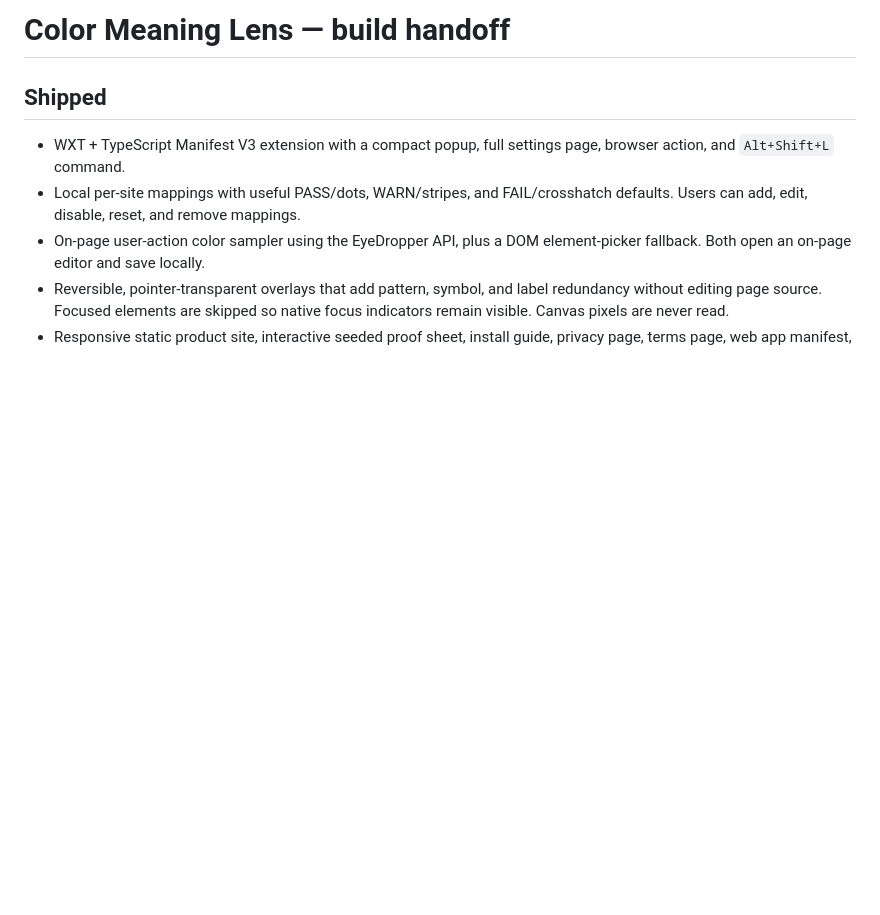
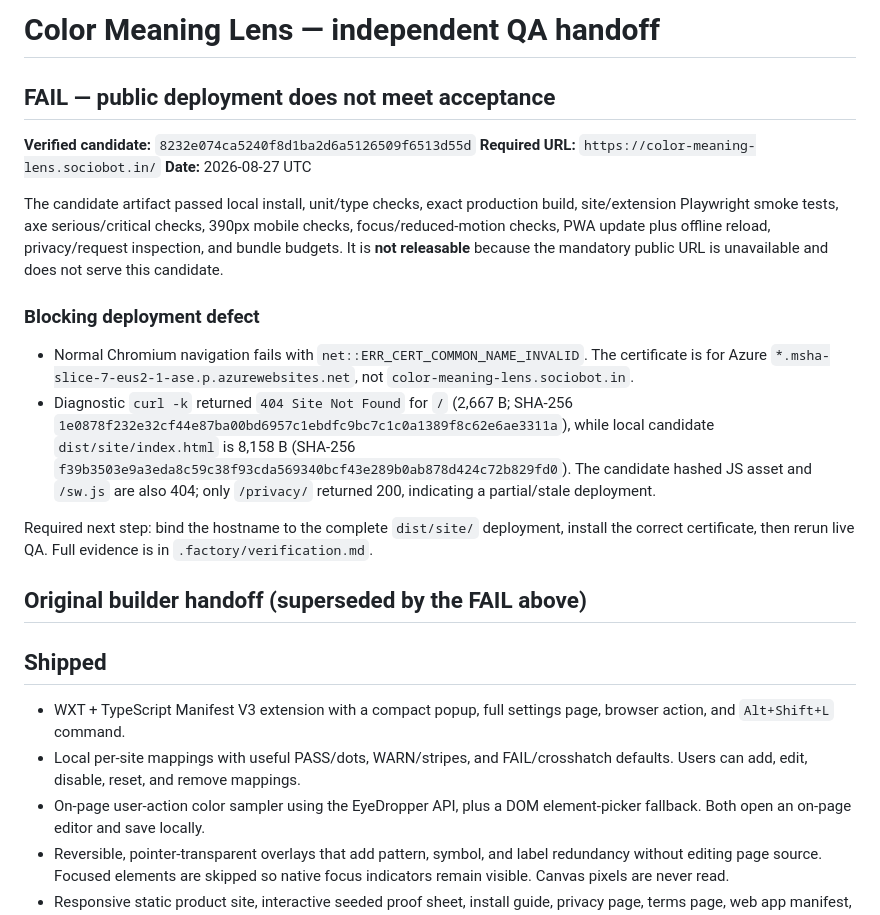
Before and after one commit to B-Divyesh/sf-color-meaning-lens, a Markdown page: .factory/handoff.md, the part around the change. Drawn GitHub-style; blank space fills up the shorter version.

Commit message:
docs: record independent verification failure

```diff
--- a/.factory/handoff.md
+++ b/.factory/handoff.md
@@ -1,4 +1,35 @@
-# Color Meaning Lens — build handoff
+# Color Meaning Lens — independent QA handoff
+
+## FAIL — public deployment does not meet acceptance
+
+**Verified candidate:** `8232e074ca5240f8d1ba2d6a5126509f6513d55d`
+**Required URL:** `https://color-meaning-lens.sociobot.in/`
+**Date:** 2026-08-27 UTC
+
+The candidate artifact passed local install, unit/type checks, exact production
+build, site/extension Playwright smoke tests, axe serious/critical checks,
+390px mobile checks, focus/reduced-motion checks, PWA update plus offline
+reload, privacy/request inspection, and bundle budgets. It is **not releasable**
+because the mandatory public URL is unavailable and does not serve this
+candidate.
+
+### Blocking deployment defect
+
+- Normal Chromium navigation fails with `net::ERR_CERT_COMMON_NAME_INVALID`.
+  The certificate is for Azure `*.msha-slice-7-eus2-1-ase.p.azurewebsites.net`,
+  not `color-meaning-lens.sociobot.in`.
+- Diagnostic `curl -k` returned `404 Site Not Found` for `/` (2,667 B; SHA-256
+  `1e0878f232e32cf44e87ba00bd6957c1ebdfc9bc7c1c0a1389f8c62e6ae3311a`), while
+  local candidate `dist/site/index.html` is 8,158 B (SHA-256
+  `f39b3503e9a3eda8c59c38f93cda569340bcf43e289b0ab878d424c72b829fd0`).
+  The candidate hashed JS asset and `/sw.js` are also 404; only `/privacy/`
+  returned 200, indicating a partial/stale deployment.
+
+Required next step: bind the hostname to the complete `dist/site/` deployment,
+install the correct certificate, then rerun live QA. Full evidence is in
+`.factory/verification.md`.
+
+## Original builder handoff (superseded by the FAIL above)
 
 ## Shipped
 
```
Also changed, not shown: .factory/verification.md (added, +102 -0 lines).
